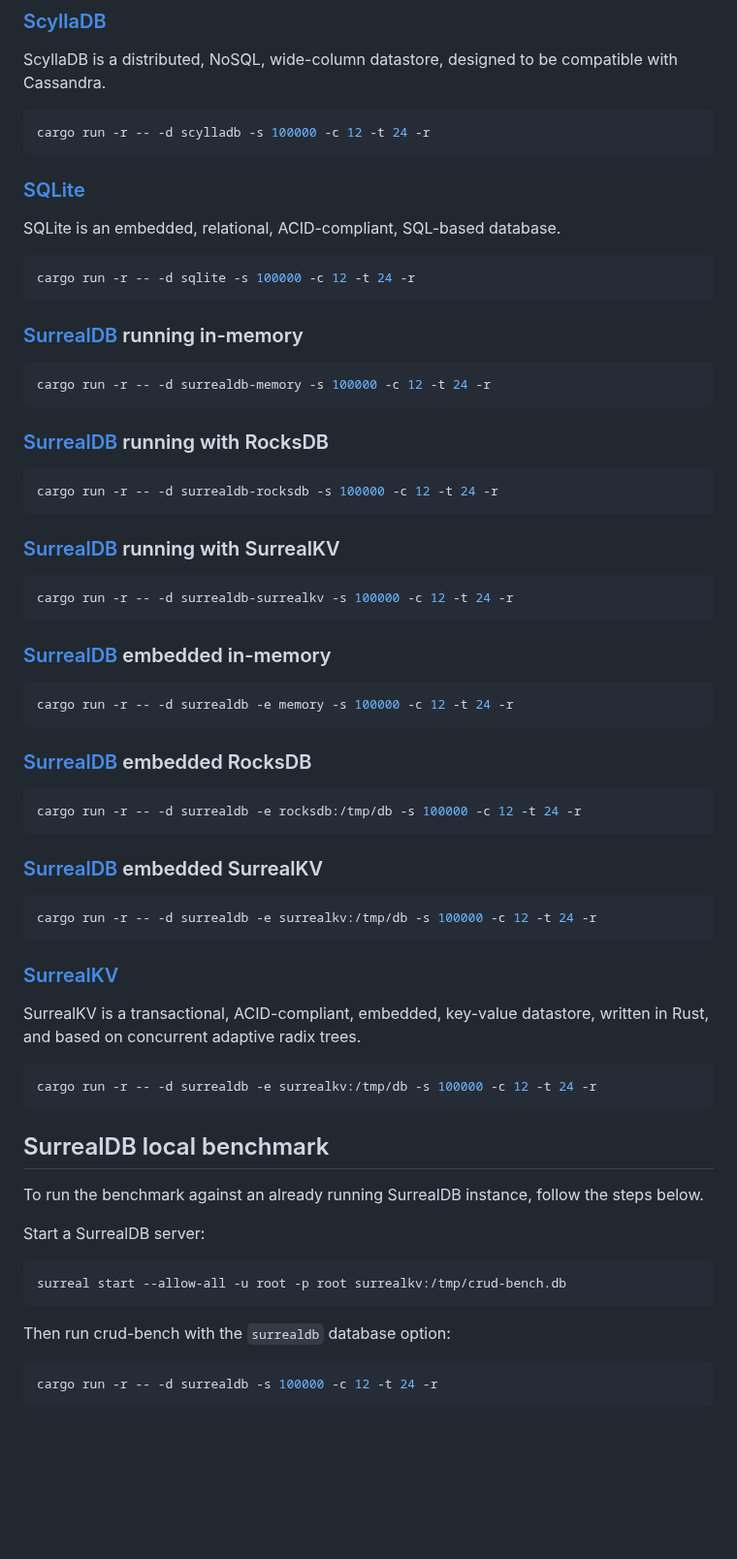
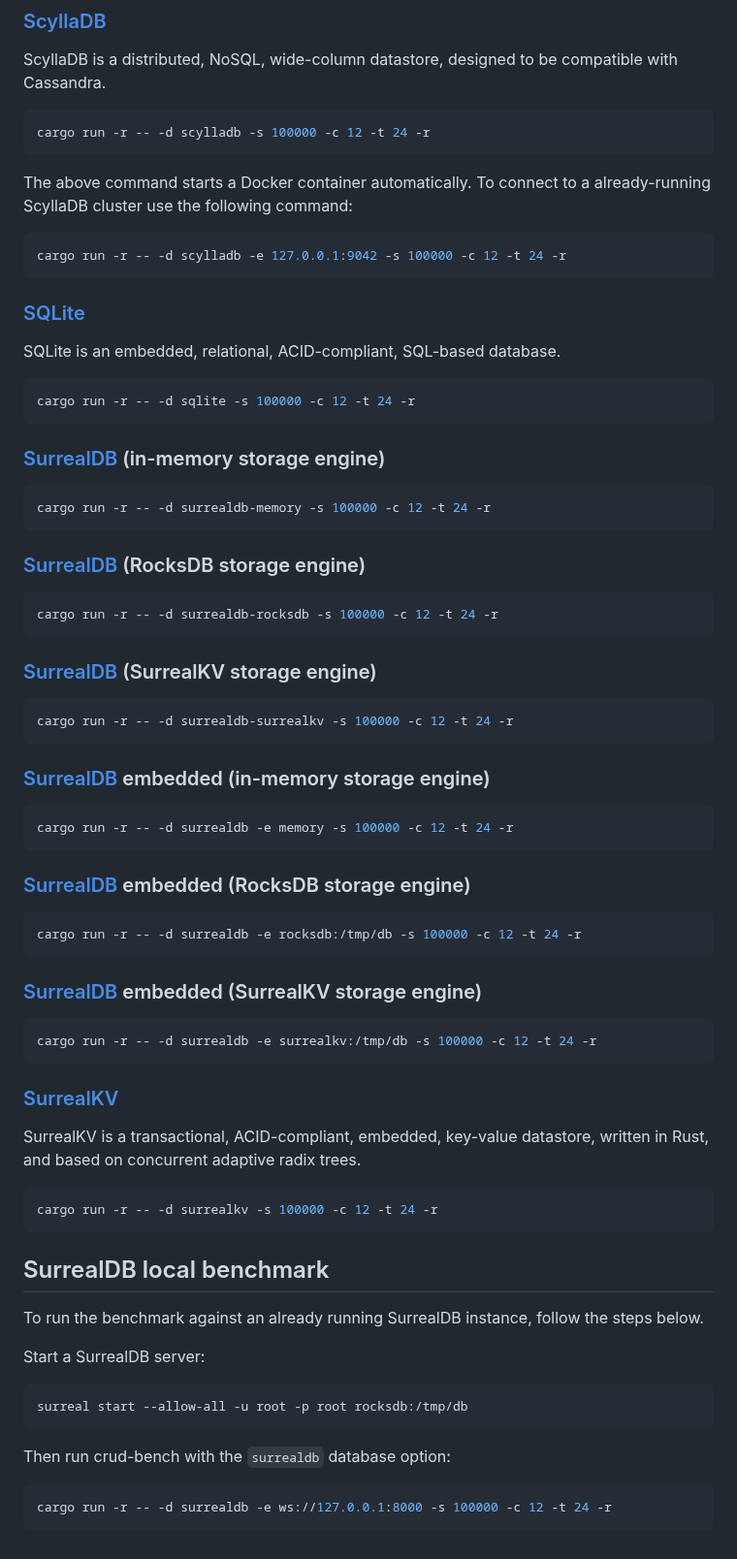
Before and after one commit to surrealdb/crud-bench, a Markdown page: README.md, the part around one of its changes. Shown at 97% size. Rendered like a GitHub page; blank space fills up the shorter version.

Commit message:
Improve README

````diff
--- a/README.md
+++ b/README.md
@@ -268,6 +304,12 @@ ScyllaDB is a distributed, NoSQL, wide-column datastore, designed to be compatib
 cargo run -r -- -d scylladb -s 100000 -c 12 -t 24 -r
 ```
 
+The above command starts a Docker container automatically. To connect to a already-running ScyllaDB cluster use the following command:
+
+```bash
+cargo run -r -- -d scylladb -e 127.0.0.1:9042 -s 100000 -c 12 -t 24 -r
+```
+
 ### [SQLite](https://www.sqlite.org/)
 
 SQLite is an embedded, relational, ACID-compliant, SQL-based database.
@@ -276,37 +318,37 @@ SQLite is an embedded, relational, ACID-compliant, SQL-based database.
 cargo run -r -- -d sqlite -s 100000 -c 12 -t 24 -r
 ```
 
-### [SurrealDB](https://surrealdb.com) running in-memory
+### [SurrealDB](https://surrealdb.com) (in-memory storage engine)
 
 ```bash
 cargo run -r -- -d surrealdb-memory -s 100000 -c 12 -t 24 -r
 ```
 
-### [SurrealDB](https://surrealdb.com) running with RocksDB
+### [SurrealDB](https://surrealdb.com) (RocksDB storage engine)
 
 ```bash
 cargo run -r -- -d surrealdb-rocksdb -s 100000 -c 12 -t 24 -r
 ```
 
-### [SurrealDB](https://surrealdb.com) running with SurrealKV
+### [SurrealDB](https://surrealdb.com) (SurrealKV storage engine)
 
 ```bash
 cargo run -r -- -d surrealdb-surrealkv -s 100000 -c 12 -t 24 -r
 ```
 
-### [SurrealDB](https://surrealdb.com) embedded in-memory
+### [SurrealDB](https://surrealdb.com) embedded (in-memory storage engine)
 
 ```bash
 cargo run -r -- -d surrealdb -e memory -s 100000 -c 12 -t 24 -r
 ```
 
-### [SurrealDB](https://surrealdb.com) embedded RocksDB
+### [SurrealDB](https://surrealdb.com) embedded (RocksDB storage engine)
 
 ```bash
 cargo run -r -- -d surrealdb -e rocksdb:/tmp/db -s 100000 -c 12 -t 24 -r
 ```
 
-### [SurrealDB](https://surrealdb.com) embedded SurrealKV
+### [SurrealDB](https://surrealdb.com) embedded (SurrealKV storage engine)
 
 ```bash
 cargo run -r -- -d surrealdb -e surrealkv:/tmp/db -s 100000 -c 12 -t 24 -r
@@ -317,7 +359,7 @@ cargo run -r -- -d surrealdb -e surrealkv:/tmp/db -s 100000 -c 12 -t 24 -r
 SurrealKV is a transactional, ACID-compliant, embedded, key-value datastore, written in Rust, and based on concurrent adaptive radix trees.
 
 ```bash
-cargo run -r -- -d surrealdb -e surrealkv:/tmp/db -s 100000 -c 12 -t 24 -r
+cargo run -r -- -d surrealkv -s 100000 -c 12 -t 24 -r
 ```
 
 ## SurrealDB local benchmark
@@ -327,11 +369,11 @@ To run the benchmark against an already running SurrealDB instance, follow the s
 Start a SurrealDB server:
 
 ```bash
-surreal start --allow-all -u root -p root surrealkv:/tmp/crud-bench.db
+surreal start --allow-all -u root -p root rocksdb:/tmp/db
 ```
 
 Then run crud-bench with the `surrealdb` database option:
 
 ```bash
-cargo run -r -- -d surrealdb -s 100000 -c 12 -t 24 -r
+cargo run -r -- -d surrealdb -e ws://127.0.0.1:8000 -s 100000 -c 12 -t 24 -r
 ```
````
Also changed, not shown: other parts of README.md (+36 -0 lines).
